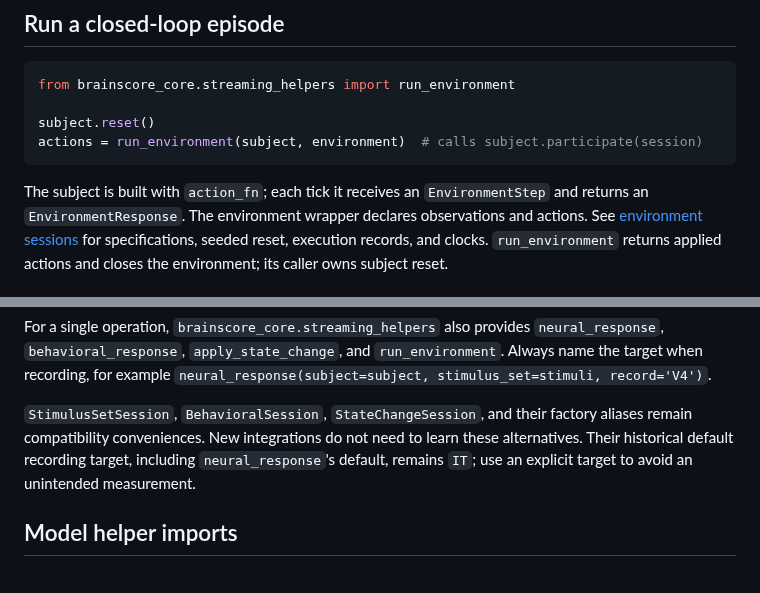
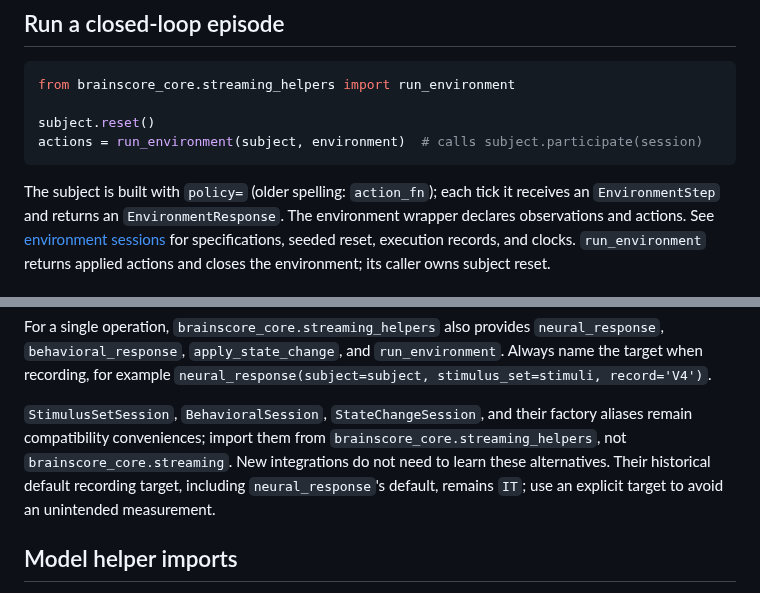
Before and after one commit to KartikP/brainscore-unified, a Markdown page: docs/umi_api_reference.md, 2 parts joined by grey strips. GitHub-like rendering.

Commit message:
docs(api): name policy and the session compatibility import path

```diff
--- a/docs/umi_api_reference.md
+++ b/docs/umi_api_reference.md
@@ -165,7 +165,7 @@ subject.reset()
 actions = run_environment(subject, environment)  # calls subject.participate(session)
 ~~~
 
-The subject is built with `action_fn`; each tick it receives an
+The subject is built with `policy=` (older spelling: `action_fn`); each tick it receives an
 `EnvironmentStep` and returns an `EnvironmentResponse`.
 The environment wrapper declares observations and actions. See
 [environment sessions](environment_sessions.md) for specifications, seeded reset,
@@ -186,7 +186,7 @@ Start with `BufferedSession(stimulus_set=..., requested_output_channels=...)` fo
 
 For a single operation, `brainscore_core.streaming_helpers` also provides `neural_response`, `behavioral_response`, `apply_state_change`, and `run_environment`. Always name the target when recording, for example `neural_response(subject=subject, stimulus_set=stimuli, record='V4')`.
 
-`StimulusSetSession`, `BehavioralSession`, `StateChangeSession`, and their factory aliases remain compatibility conveniences. New integrations do not need to learn these alternatives. Their historical default recording target, including `neural_response`'s default, remains `IT`; use an explicit target to avoid an unintended measurement.
+`StimulusSetSession`, `BehavioralSession`, `StateChangeSession`, and their factory aliases remain compatibility conveniences; import them from `brainscore_core.streaming_helpers`, not `brainscore_core.streaming`. New integrations do not need to learn these alternatives. Their historical default recording target, including `neural_response`'s default, remains `IT`; use an explicit target to avoid an unintended measurement.
 
 ## Model helper imports
 
```
